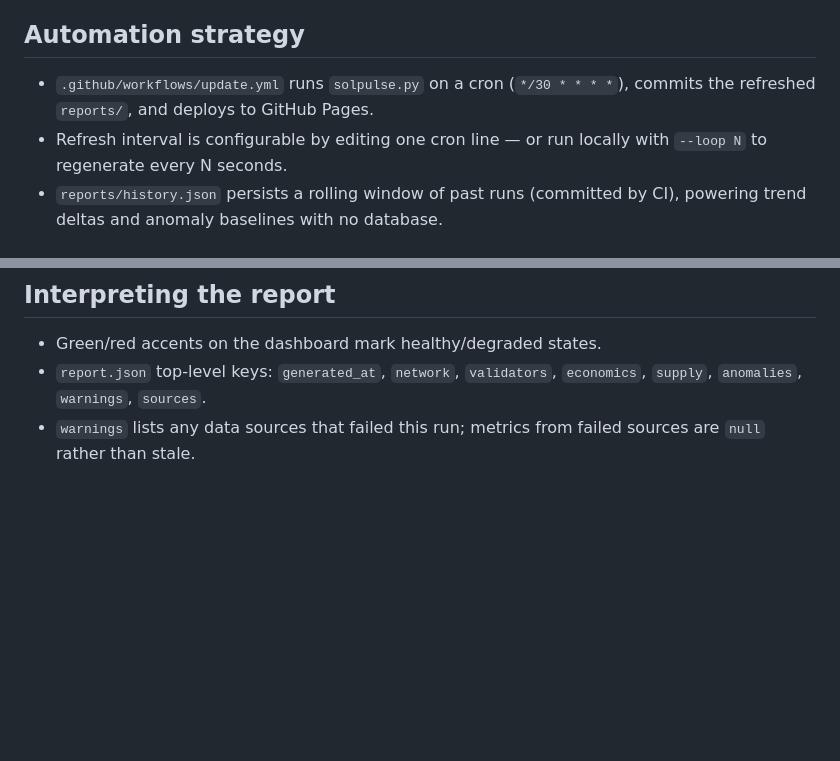
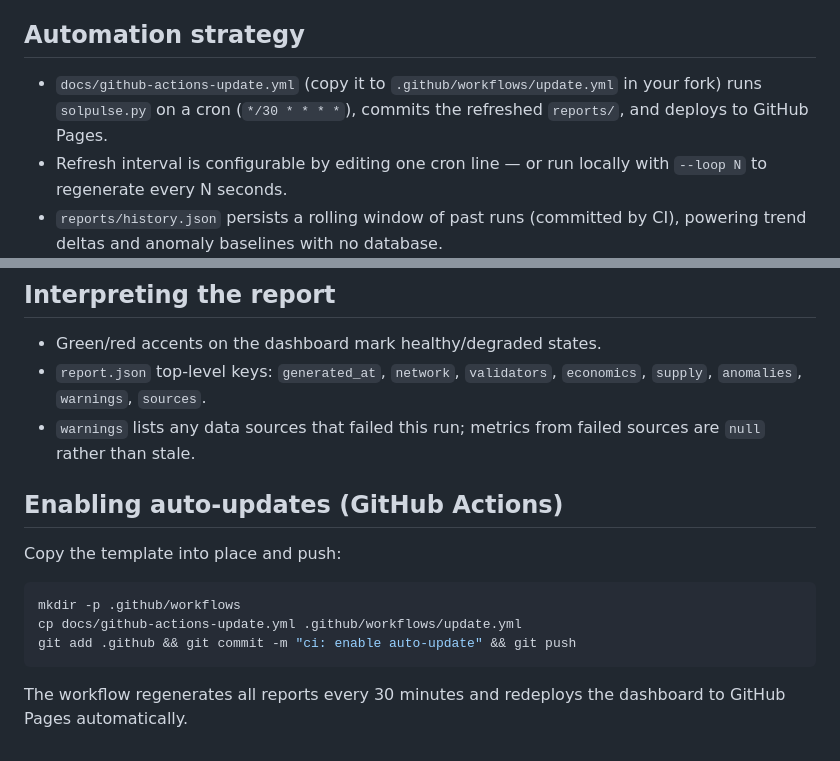
Before and after one commit to Arun5768/solana-pulse, a Markdown page: README.md, 2 parts joined by grey strips. Drawn GitHub-style; blank space fills up the shorter version.

Commit message:
docs: workflow setup instructions

````diff
--- a/README.md
+++ b/README.md
@@ -45,7 +45,7 @@ All fetches have timeouts and graceful degradation: if a source is down, the rep
 
 ## Automation strategy
 
-- `.github/workflows/update.yml` runs `solpulse.py` on a cron (`*/30 * * * *`), commits the refreshed `reports/`, and deploys to GitHub Pages.
+- `docs/github-actions-update.yml` (copy it to `.github/workflows/update.yml` in your fork) runs `solpulse.py` on a cron (`*/30 * * * *`), commits the refreshed `reports/`, and deploys to GitHub Pages.
 - Refresh interval is configurable by editing one cron line — or run locally with `--loop N` to regenerate every N seconds.
 - `reports/history.json` persists a rolling window of past runs (committed by CI), powering trend deltas and anomaly baselines with no database.
 
@@ -79,3 +79,15 @@ reports/
 - Green/red accents on the dashboard mark healthy/degraded states.
 - `report.json` top-level keys: `generated_at`, `network`, `validators`, `economics`, `supply`, `anomalies`, `warnings`, `sources`.
 - `warnings` lists any data sources that failed this run; metrics from failed sources are `null` rather than stale.
+
+## Enabling auto-updates (GitHub Actions)
+
+Copy the template into place and push:
+
+```bash
+mkdir -p .github/workflows
+cp docs/github-actions-update.yml .github/workflows/update.yml
+git add .github && git commit -m "ci: enable auto-update" && git push
+```
+
+The workflow regenerates all reports every 30 minutes and redeploys the dashboard to GitHub Pages automatically.
````
